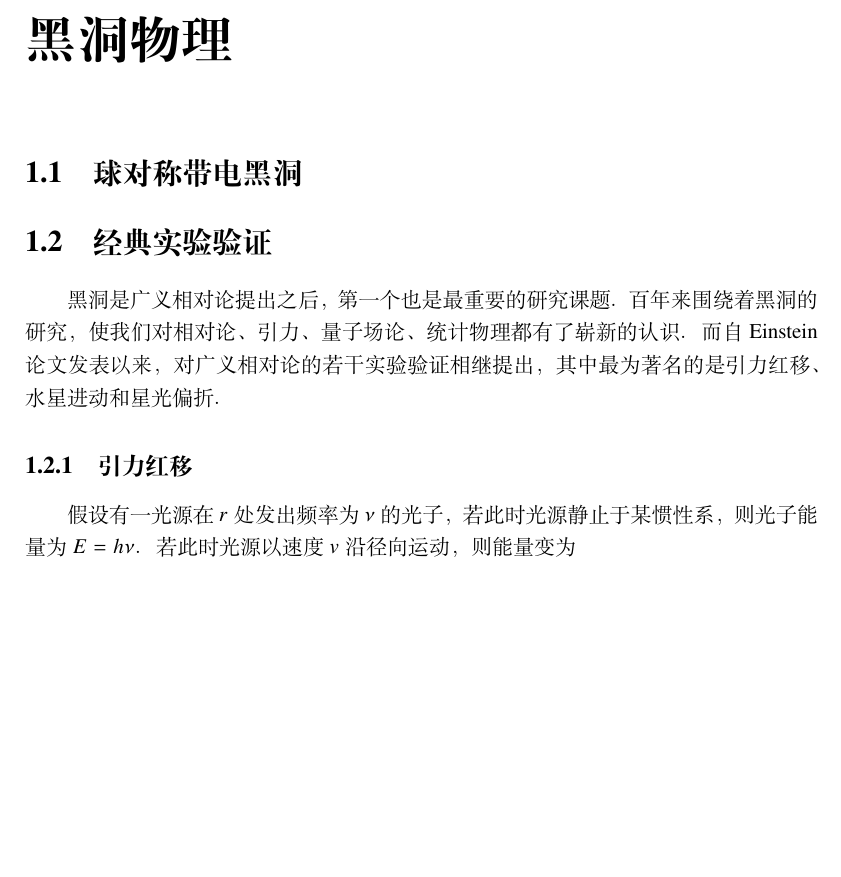
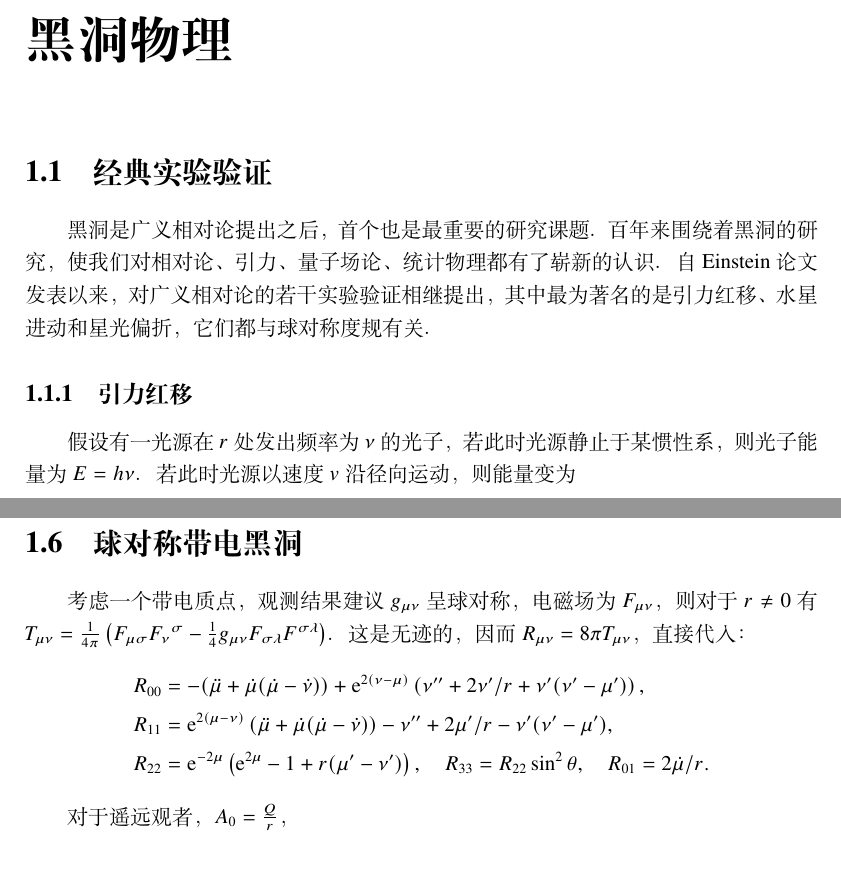
Before and after one commit to xiaxuan1989/GRAVITY, a LaTeX thesis (main.tex, which reads chpt/chpt02.tex): part of page 1 of 14 before the commit and two parts of pages 1 and 13 of 14 after it, the two joined at a grey line, cut so that both start at the same text, the shorter picture padded with empty space. Compiled offline with XeLaTeX; a missing font is replaced by an installed copy or a similar font.

Commit message:
Update chpt02.tex

```diff
--- a/chpt/chpt02.tex
+++ b/chpt/chpt02.tex
@@ -1,13 +1,9 @@
 \chapter{黑洞物理}\label{chpt:BH}
-
-\section{球对称带电黑洞}
-
-%% RN
 
 \section{经典实验验证}
 
-黑洞是广义相对论提出之后，第一个也是最重要的研究课题。百年来围绕着黑洞的研究，使我们对相对论、引力、量子场论、统计物理都有了崭新的认识。
-而自 Einstein 论文发表以来，对广义相对论的若干实验验证相继提出，其中最为著名的是引力红移、水星进动和星光偏折。
+黑洞是广义相对论提出之后，首个也是最重要的研究课题。百年来围绕着黑洞的研究，使我们对相对论、引力、量子场论、统计物理都有了崭新的认识。
+自 Einstein 论文发表以来，对广义相对论的若干实验验证相继提出，其中最为著名的是引力红移、水星进动和星光偏折，它们都与球对称度规有关。
 
 \subsection{引力红移}
 
@@ -384,6 +380,18 @@ t=2M\ln\frac{X+T}{|X-T|},
 
 这种病态性质与高度的球对称性有关。Penrose 在 1965 年给出的\textit{奇性定理(singularity theorem)}中指出，耦合适当的物质并附加某些条件后，一定会出现不可延测地线，因而就产生了这么个奇点。奇性定理给出了两个重要猜想(conjecture)或者假设(hypothesis)。第一个是\textit{弱宇宙监督(weak cosmic censorship)假设}: 对于适当的物质方程组和一般物理意义的初始条件，奇点一定限制在黑洞区域内而“看不见”; 第二个是\textit{强(strong)宇宙监督假设}：解的奇性一定与其延拓遇到局部阻碍有关。后一个假设保证了动力学问题的唯一解必定是初始数据产生的经典时空，即\textit{经典决定性原理(Classical Newtonian determinism)}。如果抛弃条件的一般性，则这两个假设都不成立。Christodoulou 做出过标量场方程组的球对称解，其中的奇点就不在黑洞区域内，这样的时空就称作包含了\textit{裸(naked)奇点}。裸奇点很容易构造出来，比如直接令 $m<0$，但此时就不允许\textit{渐近平直(asymptotically flat)的 Cauchy 面}了，因而可能不太符合咱们的物理常识。这件事与所谓的\textit{正能量定理(positive mass theorem)}有关.
 
+\section{球对称带电黑洞}
+
+%% RN
+
+考虑一个带电质点，观测结果建议 $g_{\mu\nu}$ 呈球对称，电磁场为 $F_{\mu\nu}$，则对于 $r\ne 0$ 有 $T_{\mu\nu} = \frac{1}{4\pi}\left(F_{\mu\sigma}F_{\nu}{}^{\sigma}-\frac{1}{4}g_{\mu\nu} F_{\sigma\lambda}F^{\sigma\lambda}\right)$。这是无迹的，因而 $R_{\mu\nu} = 8\pi T_{\mu\nu}$，直接代入：
+\begin{align*}
+    R_{00} &= -(\ddot\mu+\dot\mu(\dot\mu-\dot\nu))+\e^{2(\nu-\mu)} \left(\nu''+2\nu'/r+\nu'(\nu'-\mu')\right), \\
+    R_{11} &= \e^{2(\mu-\nu)} \left(\ddot\mu+\dot\mu(\dot\mu-\dot\nu)\right)-\nu''+2\mu'/r-\nu'(\nu'-\mu'), \\
+    R_{22} &= \e^{-2\mu} \left(\e^{2\mu}-1+r(\mu'-\nu')\right), \quad R_{33} = R_{22} \sin ^2 \theta,\quad R_{01} = 2\dot\mu/r.
+\end{align*}
+
+对于遥远观者，$A_{0} = \frac{Q}{r}$，
 
 \section{轴对称时空}
     \subsection{旋转黑洞}
```
